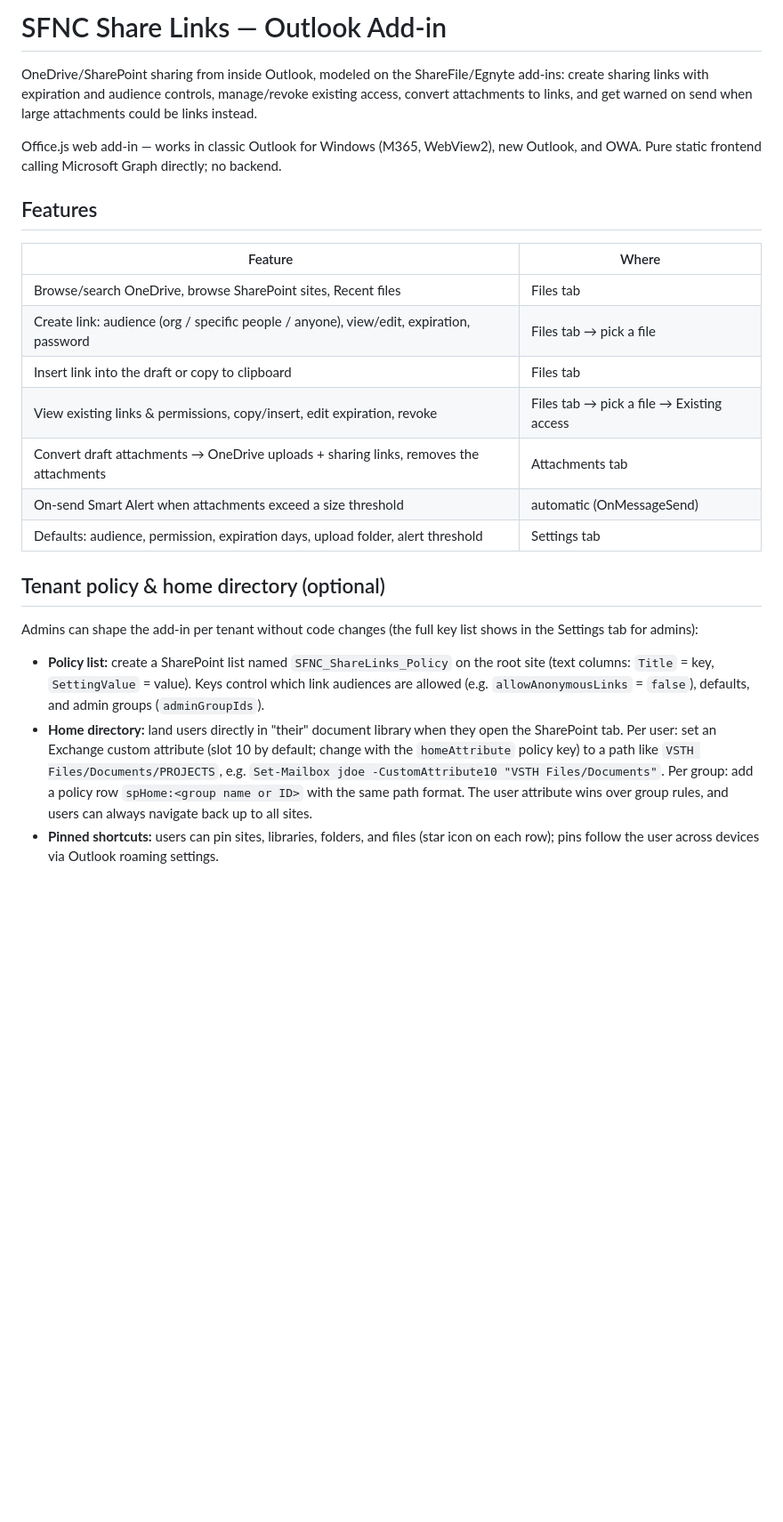
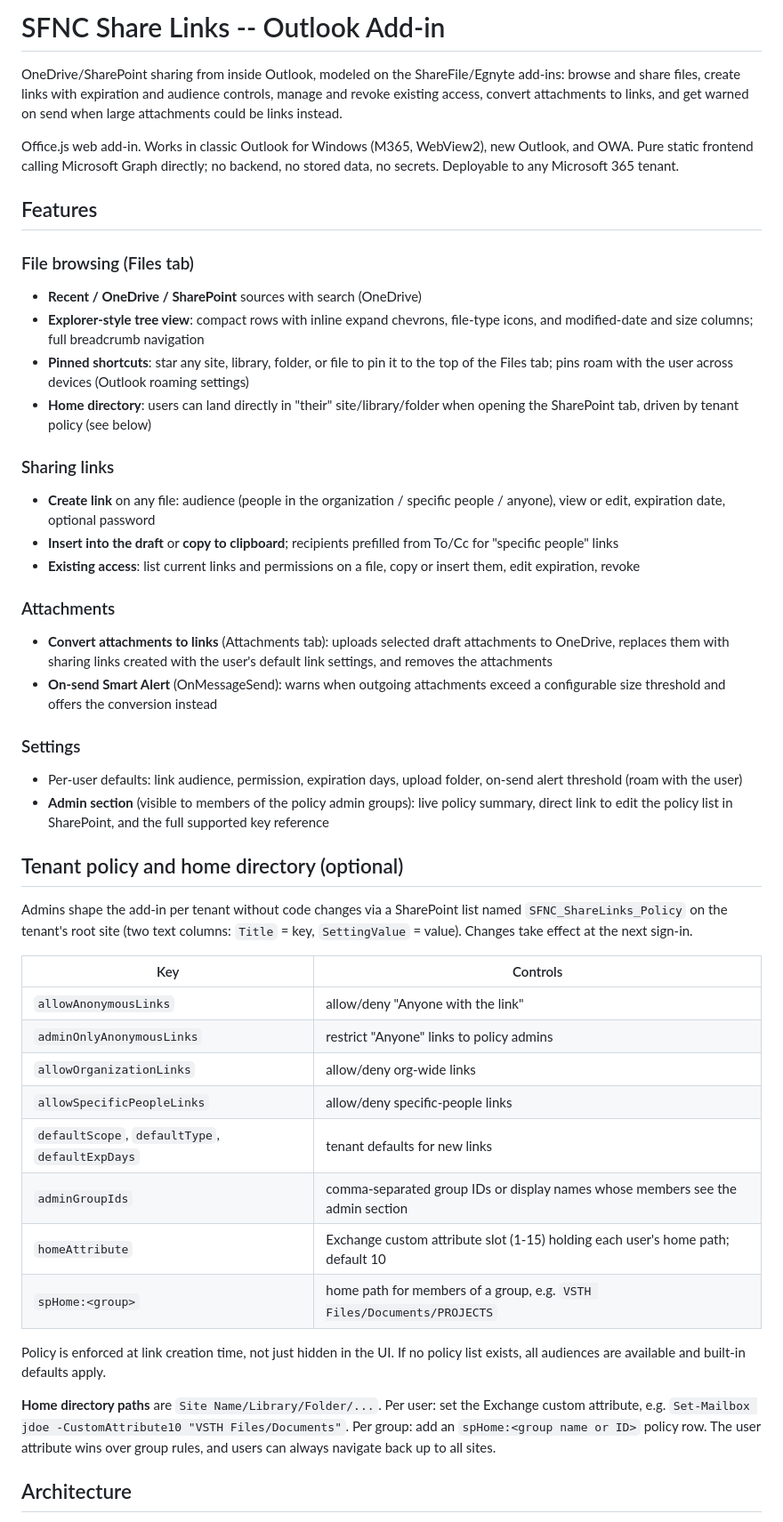
Before and after one commit to sfncadmin/sharelynx, a Markdown page: README.md, the part around one of its changes. Shown at 89% size. Rendered like a GitHub page; blank space fills up the shorter version.

```diff
--- a/README.md
+++ b/README.md
@@ -1,35 +1,48 @@
-# SFNC Share Links — Outlook Add-in
+# SFNC Share Links -- Outlook Add-in
 
-OneDrive/SharePoint sharing from inside Outlook, modeled on the ShareFile/Egnyte add-ins: create sharing links with expiration and audience controls, manage/revoke existing access, convert attachments to links, and get warned on send when large attachments could be links instead.
+OneDrive/SharePoint sharing from inside Outlook, modeled on the ShareFile/Egnyte add-ins: browse and share files, create links with expiration and audience controls, manage and revoke existing access, convert attachments to links, and get warned on send when large attachments could be links instead.
 
-Office.js web add-in — works in classic Outlook for Windows (M365, WebView2), new Outlook, and OWA. Pure static frontend calling Microsoft Graph directly; no backend.
+Office.js web add-in. Works in classic Outlook for Windows (M365, WebView2), new Outlook, and OWA. Pure static frontend calling Microsoft Graph directly; no backend, no stored data, no secrets. Deployable to any Microsoft 365 tenant.
 
 ## Features
 
-| Feature | Where |
+### File browsing (Files tab)
+- **Recent / OneDrive / SharePoint** sources with search (OneDrive)
+- **Explorer-style tree view**: compact rows with inline expand chevrons, file-type icons, and modified-date and size columns; full breadcrumb navigation
+- **Pinned shortcuts**: star any site, library, folder, or file to pin it to the top of the Files tab; pins roam with the user across devices (Outlook roaming settings)
+- **Home directory**: users can land directly in "their" site/library/folder when opening the SharePoint tab, driven by tenant policy (see below)
+
+### Sharing links
+- **Create link** on any file: audience (people in the organization / specific people / anyone), view or edit, expiration date, optional password
+- **Insert into the draft** or **copy to clipboard**; recipients prefilled from To/Cc for "specific people" links
+- **Existing access**: list current links and permissions on a file, copy or insert them, edit expiration, revoke
+
+### Attachments
+- **Convert attachments to links** (Attachments tab): uploads selected draft attachments to OneDrive, replaces them with sharing links created with the user's default link settings, and removes the attachments
+- **On-send Smart Alert** (OnMessageSend): warns when outgoing attachments exceed a configurable size threshold and offers the conversion instead
+
+### Settings
+- Per-user defaults: link audience, permission, expiration days, upload folder, on-send alert threshold (roam with the user)
+- **Admin section** (visible to members of the policy admin groups): live policy summary, direct link to edit the policy list in SharePoint, and the full supported key reference
+
+## Tenant policy and home directory (optional)
+
+Admins shape the add-in per tenant without code changes via a SharePoint list named `SFNC_ShareLinks_Policy` on the tenant's root site (two text columns: `Title` = key, `SettingValue` = value). Changes take effect at the next sign-in.
+
+| Key | Controls |
 |-|-|
-| Browse/search OneDrive, browse SharePoint sites, Recent files | Files tab |
-| Create link: audience (org / specific people / anyone), view/edit, expiration, password | Files tab → pick a file |
-| Insert link into the draft or copy to clipboard | Files tab |
-| View existing links & permissions, copy/insert, edit expiration, revoke | Files tab → pick a file → Existing access |
-| Convert draft attachments → OneDrive uploads + sharing links, removes the attachments | Attachments tab |
-| On-send Smart Alert when attachments exceed a size threshold | automatic (OnMessageSend) |
-| Defaults: audience, permission, expiration days, upload folder, alert threshold | Settings tab |
+| `allowAnonymousLinks` | allow/deny "Anyone with the link" |
+| `adminOnlyAnonymousLinks` | restrict "Anyone" links to policy admins |
+| `allowOrganizationLinks` | allow/deny org-wide links |
+| `allowSpecificPeopleLinks` | allow/deny specific-people links |
+| `defaultScope`, `defaultType`, `defaultExpDays` | tenant defaults for new links |
+| `adminGroupIds` | comma-separated group IDs or display names whose members see the admin section |
+| `homeAttribute` | Exchange custom attribute slot (1-15) holding each user's home path; default 10 |
+| `spHome:<group>` | home path for members of a group, e.g. `VSTH Files/Documents/PROJECTS` |
 
-## Tenant policy & home directory (optional)
+Policy is enforced at link creation time, not just hidden in the UI. If no policy list exists, all audiences are available and built-in defaults apply.
 
-Admins can shape the add-in per tenant without code changes (the full key list shows in the
-Settings tab for admins):
+**Home directory paths** are `Site Name/Library/Folder/...`. Per user: set the Exchange custom attribute, e.g. `Set-Mailbox jdoe -CustomAttribute10 "VSTH Files/Documents"`. Per group: add an `spHome:<group name or ID>` policy row. The user attribute wins over group rules, and users can always navigate back up to all sites.
 
-- **Policy list:** create a SharePoint list named `SFNC_ShareLinks_Policy` on the root site
-  (text columns: `Title` = key, `SettingValue` = value). Keys control which link audiences are
-  allowed (e.g. `allowAnonymousLinks` = `false`), defaults, and admin groups (`adminGroupIds`).
-- **Home directory:** land users directly in "their" document library when they open the
-  SharePoint tab. Per user: set an Exchange custom attribute (slot 10 by default; change with
-  the `homeAttribute` policy key) to a path like `VSTH Files/Documents/PROJECTS`, e.g.
-  `Set-Mailbox jdoe -CustomAttribute10 "VSTH Files/Documents"`. Per group: add a policy row
-  `spHome:<group name or ID>` with the same path format. The user attribute wins over group
-  rules, and users can always navigate back up to all sites.
-- **Pinned shortcuts:** users can pin sites, libraries, folders, and files (star icon on each
-  row); pins follow the user across devices via Outlook roaming settings.
+## Architecture
 
```
Also changed, not shown: other parts of README.md (+43 -81 lines).
